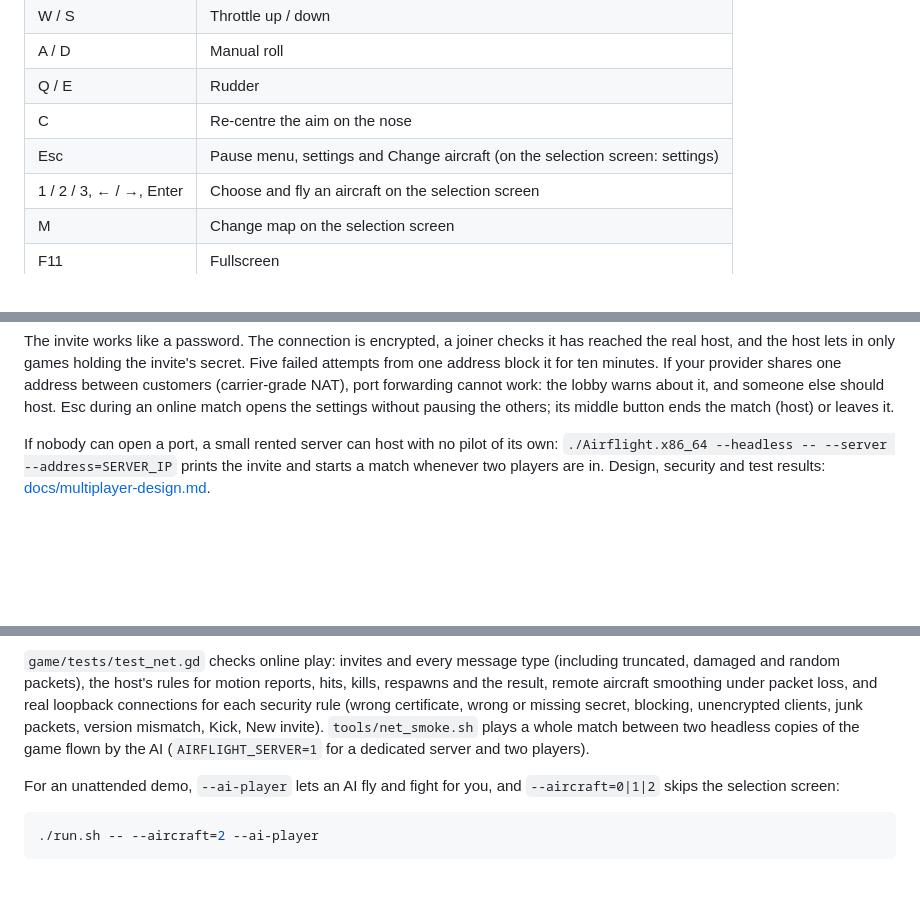
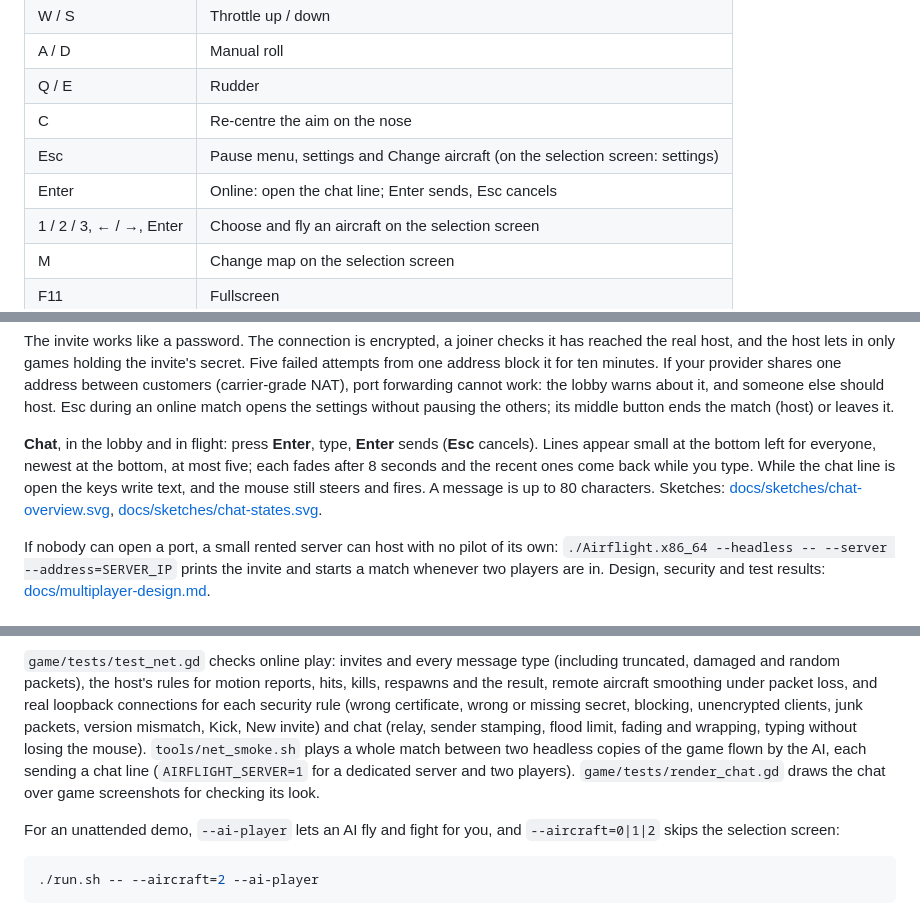
Before and after one commit to video-games-by-ai/angels-one-five, a Markdown page: README.md, 3 parts joined by grey strips. Rendered like a GitHub page; blank space fills up the shorter version.

```diff
--- a/README.md
+++ b/README.md
@@ -71,6 +71,7 @@ open `game/project.godot` and press F5.
 | Q / E | Rudder |
 | C | Re-centre the aim on the nose |
 | Esc | Pause menu, settings and Change aircraft (on the selection screen: settings) |
+| Enter | Online: open the chat line; Enter sends, Esc cancels |
 | 1 / 2 / 3, ← / →, Enter | Choose and fly an aircraft on the selection screen |
 | M | Change map on the selection screen |
 | F11 | Fullscreen |
@@ -140,6 +141,14 @@ If your provider shares one address between customers (carrier-grade NAT), port
 forwarding cannot work: the lobby warns about it, and someone else should host.
 Esc during an online match opens the settings without pausing the others; its
 middle button ends the match (host) or leaves it.
+
+**Chat**, in the lobby and in flight: press **Enter**, type, **Enter** sends
+(**Esc** cancels). Lines appear small at the bottom left for everyone, newest at
+the bottom, at most five; each fades after 8 seconds and the recent ones come
+back while you type. While the chat line is open the keys write text, and the
+mouse still steers and fires. A message is up to 80 characters. Sketches:
+[docs/sketches/chat-overview.svg](docs/sketches/chat-overview.svg),
+[docs/sketches/chat-states.svg](docs/sketches/chat-states.svg).
 
 If nobody can open a port, a small rented server can host with no pilot of its
 own: `./Airflight.x86_64 --headless -- --server --address=SERVER_IP` prints the
@@ -240,9 +249,12 @@ it end to end and AI pilots hunting over it without crashing.
 reports, hits, kills, respawns and the result, remote aircraft smoothing under
 packet loss, and real loopback connections for each security rule (wrong
 certificate, wrong or missing secret, blocking, unencrypted clients, junk
-packets, version mismatch, Kick, New invite). `tools/net_smoke.sh` plays a whole
-match between two headless copies of the game flown by the AI
-(`AIRFLIGHT_SERVER=1` for a dedicated server and two players).
+packets, version mismatch, Kick, New invite) and chat (relay, sender stamping,
+flood limit, fading and wrapping, typing without losing the mouse).
+`tools/net_smoke.sh` plays a whole match between two headless copies of the game
+flown by the AI, each sending a chat line (`AIRFLIGHT_SERVER=1` for a dedicated
+server and two players). `game/tests/render_chat.gd` draws the chat over game
+screenshots for checking its look.
 
 For an unattended demo, `--ai-player` lets an AI fly and fight for you, and
 `--aircraft=0|1|2` skips the selection screen:
```
Also changed, not shown: docs/multiplayer-design.md (+18 -0 lines), docs/screenshots/online-chat.png (added), 10 other files.
